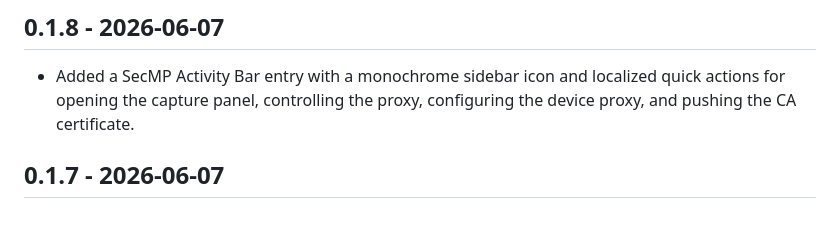
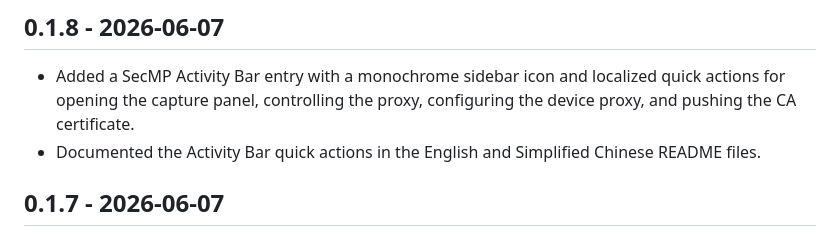
Before and after one commit to XuanBoWu/mitm-proxy-extension, a Markdown page: CHANGELOG.md, the part around the change. Rendered like a GitHub page.

```diff
--- a/CHANGELOG.md
+++ b/CHANGELOG.md
@@ -7,6 +7,7 @@ All notable changes to SecMP are documented in this file.
 ## 0.1.8 - 2026-06-07
 
 - Added a SecMP Activity Bar entry with a monochrome sidebar icon and localized quick actions for opening the capture panel, controlling the proxy, configuring the device proxy, and pushing the CA certificate.
+- Documented the Activity Bar quick actions in the English and Simplified Chinese README files.
 
 ## 0.1.7 - 2026-06-07
 
```
Also changed, not shown: README.md (+5 -2 lines), README.zh-CN.md (+5 -2 lines).
